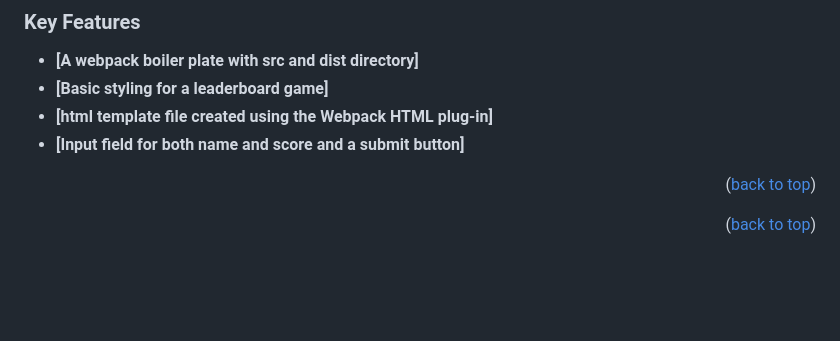
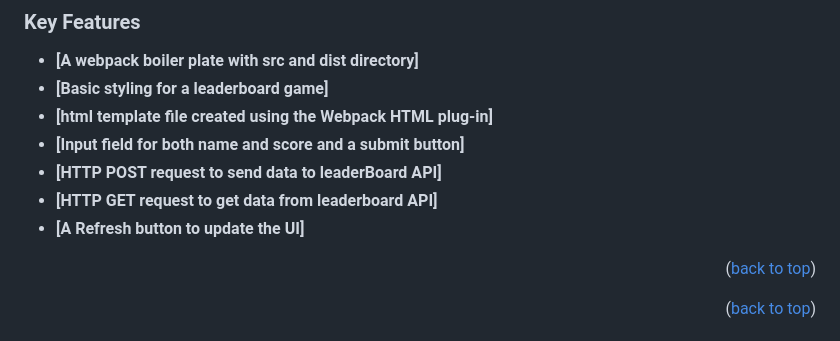
Before and after one commit to enocol/gitflows, a Markdown page: README.md, the part around the change. Drawn GitHub-style; blank space fills up the shorter version.

```diff
--- a/README.md
+++ b/README.md
@@ -48,6 +48,9 @@
 - **[Basic styling for a leaderboard game]**
 - **[html template file created using the Webpack HTML plug-in]**
 - **[Input field for both name and score and a submit button]**
+- **[HTTP POST request to send data to leaderBoard API]**
+- **[HTTP GET request to get data from leaderboard API]**
+- **[A Refresh button to update the UI]**
 
 <p align="right">(<a href="#readme-top">back to top</a>)</p>
 
```
